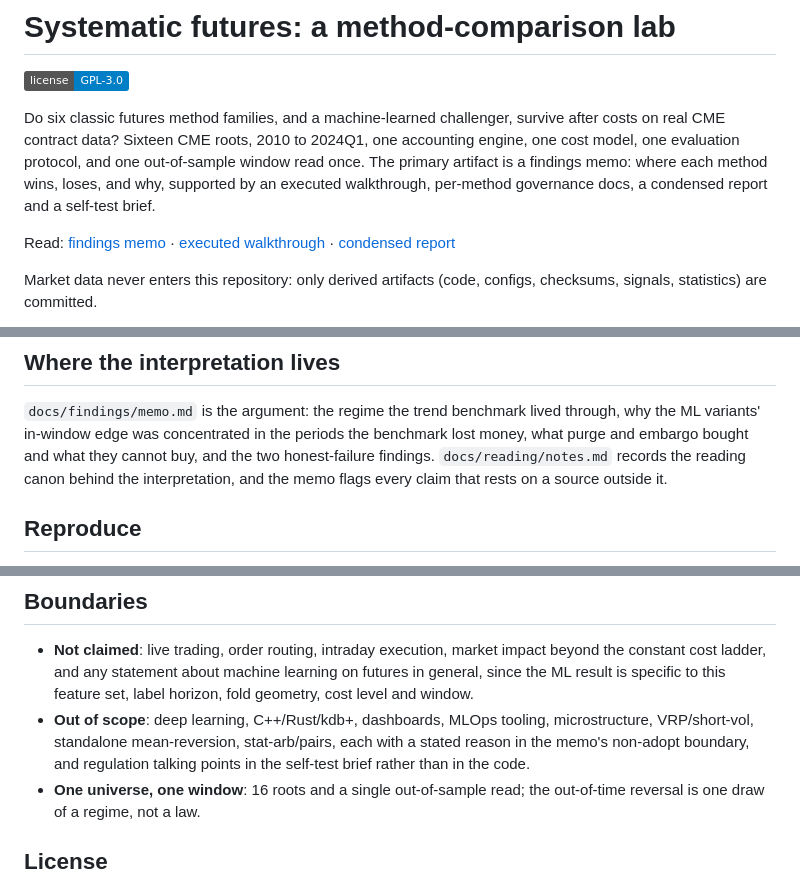
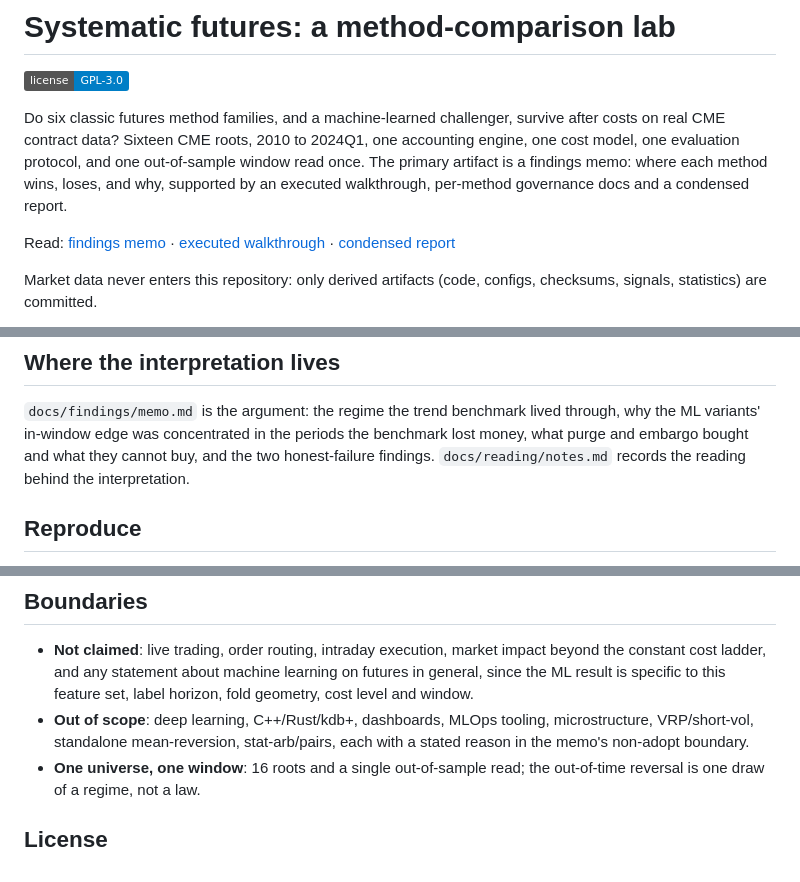
Before and after one commit to wididestrianda01/systematic-futures-lab, a Markdown page: README.md, 3 parts joined by grey strips. Drawn GitHub-style; badges without logos.

```diff
--- a/README.md
+++ b/README.md
@@ -6,7 +6,7 @@ Do six classic futures method families, and a machine-learned challenger, surviv
 CME contract data? Sixteen CME roots, 2010 to 2024Q1, one accounting engine, one cost model, one
 evaluation protocol, and one out-of-sample window read once. The primary artifact is a findings memo:
 where each method wins, loses, and why, supported by an executed walkthrough, per-method governance
-docs, a condensed report and a self-test brief.
+docs and a condensed report.
 
 Read: [findings memo](docs/findings/memo.md) ·
 [executed walkthrough](notebooks/analysis.ipynb) ·
@@ -171,8 +233,7 @@ continuous series ──▶ basis (raw front/next) ──▶ signals ──▶ s
 `docs/findings/memo.md` is the argument: the regime the trend benchmark lived through, why the ML
 variants' in-window edge was concentrated in the periods the benchmark lost money, what purge and
 embargo bought and what they cannot buy, and the two honest-failure findings. `docs/reading/notes.md`
-records the reading canon behind the interpretation, and the memo flags every claim that rests on a
-source outside it.
+records the reading behind the interpretation.
 
 ## Reproduce
 
@@ -235,7 +295,7 @@ no LME metals, Bund, DAX, CAC or euro before 2000).
   specific to this feature set, label horizon, fold geometry, cost level and window.
 - **Out of scope**: deep learning, C++/Rust/kdb+, dashboards, MLOps tooling, microstructure,
   VRP/short-vol, standalone mean-reversion, stat-arb/pairs, each with a stated reason in the memo's
-  non-adopt boundary, and regulation talking points in the self-test brief rather than in the code.
+  non-adopt boundary.
 - **One universe, one window**: 16 roots and a single out-of-sample read; the out-of-time reversal is
   one draw of a regime, not a law.
 
```
Also changed, not shown: other parts of README.md (+80 -19 lines).
